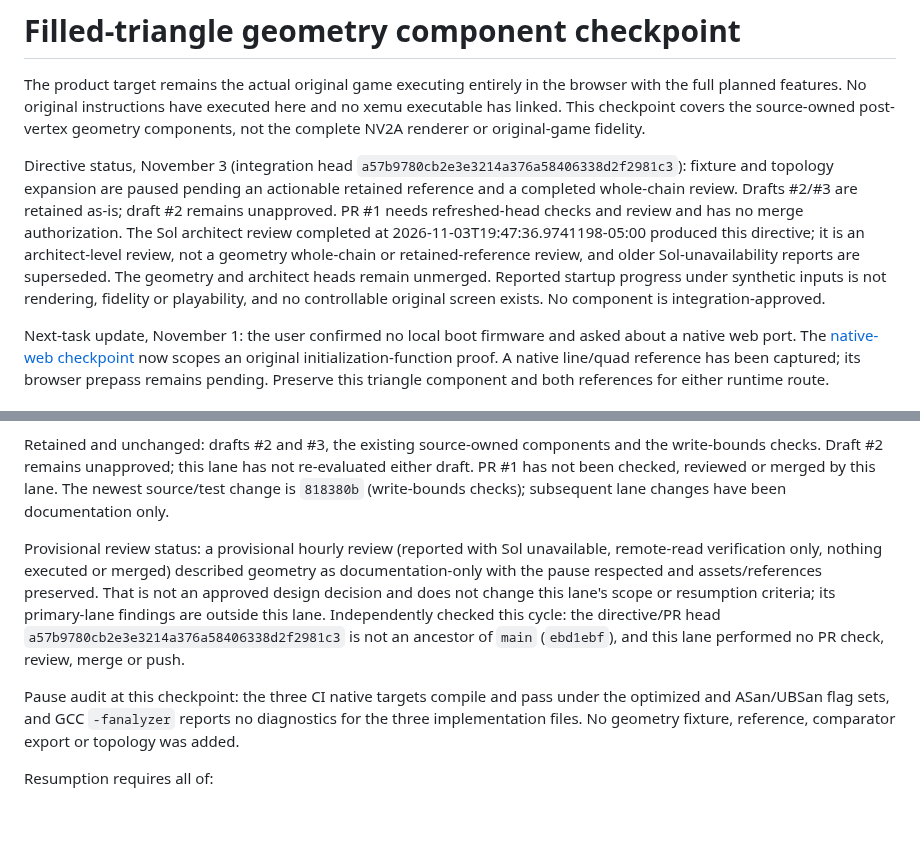
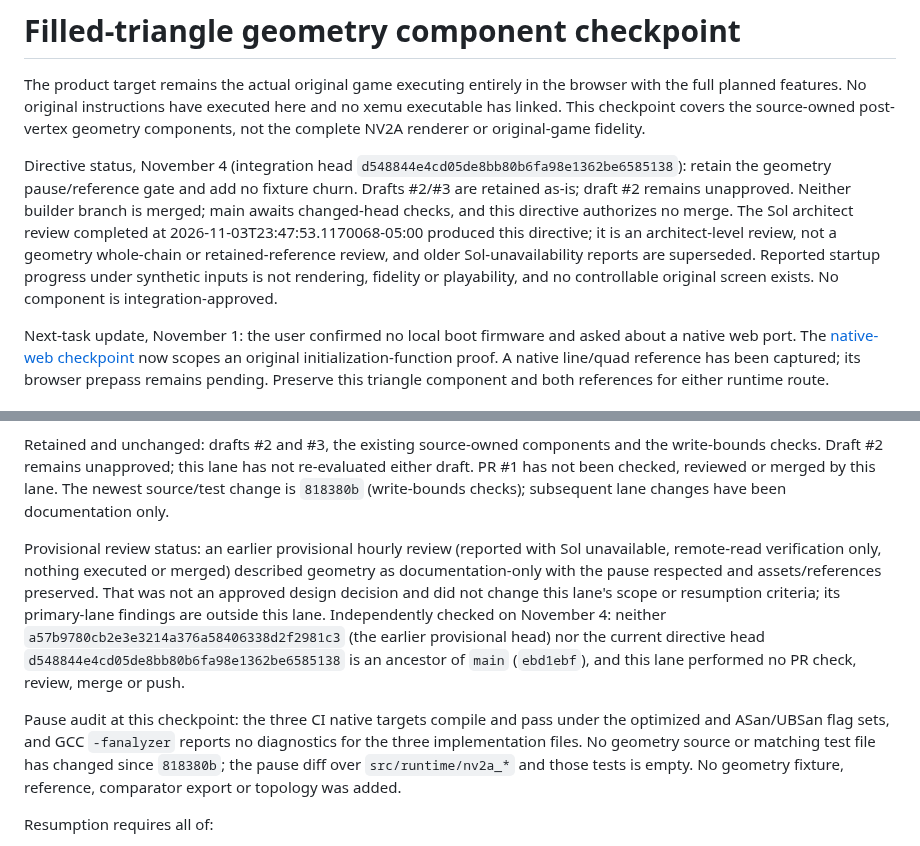
Before and after one commit to Jdiller-86/fuzion-frenzy-web-port, a Markdown page: docs/NV2A_GEOMETRY_CHECKPOINT.md, 2 parts joined by grey strips. GitHub-like rendering; blank space fills up the shorter version.

Commit message:
Update geometry pause for the new directive head
Record integration head d548844 and the architect review time, retaining the pause/reference gate with no fixture churn. Independently verify that neither the earlier provisional head a57b978 nor d548844 is an ancestor of main (ebd1ebf), and that no geometry source or matching test file has changed since the write-bounds commit 818380b. Documentation only; drafts #2/#3 and the existing components are unchanged, PR #1 is untouched, and no merge is authorized or performed.

```diff
--- a/docs/NV2A_GEOMETRY_CHECKPOINT.md
+++ b/docs/NV2A_GEOMETRY_CHECKPOINT.md
@@ -2,7 +2,7 @@
 
 The product target remains the actual original game executing entirely in the browser with the full planned features. No original instructions have executed here and no xemu executable has linked. This checkpoint covers the source-owned post-vertex geometry components, not the complete NV2A renderer or original-game fidelity.
 
-Directive status, November 3 (integration head `a57b9780cb2e3e3214a376a58406338d2f2981c3`): fixture and topology expansion are paused pending an actionable retained reference and a completed whole-chain review. Drafts #2/#3 are retained as-is; draft #2 remains unapproved. PR #1 needs refreshed-head checks and review and has no merge authorization. The Sol architect review completed at 2026-11-03T19:47:36.9741198-05:00 produced this directive; it is an architect-level review, not a geometry whole-chain or retained-reference review, and older Sol-unavailability reports are superseded. The geometry and architect heads remain unmerged. Reported startup progress under synthetic inputs is not rendering, fidelity or playability, and no controllable original screen exists. No component is integration-approved.
+Directive status, November 4 (integration head `d548844e4cd05de8bb80b6fa98e1362be6585138`): retain the geometry pause/reference gate and add no fixture churn. Drafts #2/#3 are retained as-is; draft #2 remains unapproved. Neither builder branch is merged; main awaits changed-head checks, and this directive authorizes no merge. The Sol architect review completed at 2026-11-03T23:47:53.1170068-05:00 produced this directive; it is an architect-level review, not a geometry whole-chain or retained-reference review, and older Sol-unavailability reports are superseded. Reported startup progress under synthetic inputs is not rendering, fidelity or playability, and no controllable original screen exists. No component is integration-approved.
 
 Next-task update, November 1: the user confirmed no local boot firmware and asked about a native web port. The [native-web checkpoint](NATIVE_WEB_FEASIBILITY.md) now scopes an original initialization-function proof. A native line/quad reference has been captured; its browser prepass remains pending. Preserve this triangle component and both references for either runtime route.
 
@@ -185,9 +185,9 @@ Per the current directive the lane is paused for:
 
 Retained and unchanged: drafts #2 and #3, the existing source-owned components and the write-bounds checks. Draft #2 remains unapproved; this lane has not re-evaluated either draft. PR #1 has not been checked, reviewed or merged by this lane. The newest source/test change is `818380b` (write-bounds checks); subsequent lane changes have been documentation only.
 
-Provisional review status: a provisional hourly review (reported with Sol unavailable, remote-read verification only, nothing executed or merged) described geometry as documentation-only with the pause respected and assets/references preserved. That is not an approved design decision and does not change this lane's scope or resumption criteria; its primary-lane findings are outside this lane. Independently checked this cycle: the directive/PR head `a57b9780cb2e3e3214a376a58406338d2f2981c3` is not an ancestor of `main` (`ebd1ebf`), and this lane performed no PR check, review, merge or push.
+Provisional review status: an earlier provisional hourly review (reported with Sol unavailable, remote-read verification only, nothing executed or merged) described geometry as documentation-only with the pause respected and assets/references preserved. That was not an approved design decision and did not change this lane's scope or resumption criteria; its primary-lane findings are outside this lane. Independently checked on November 4: neither `a57b9780cb2e3e3214a376a58406338d2f2981c3` (the earlier provisional head) nor the current directive head `d548844e4cd05de8bb80b6fa98e1362be6585138` is an ancestor of `main` (`ebd1ebf`), and this lane performed no PR check, review, merge or push.
 
-Pause audit at this checkpoint: the three CI native targets compile and pass under the optimized and ASan/UBSan flag sets, and GCC `-fanalyzer` reports no diagnostics for the three implementation files. No geometry fixture, reference, comparator export or topology was added.
+Pause audit at this checkpoint: the three CI native targets compile and pass under the optimized and ASan/UBSan flag sets, and GCC `-fanalyzer` reports no diagnostics for the three implementation files. No geometry source or matching test file has changed since `818380b`; the pause diff over `src/runtime/nv2a_*` and those tests is empty. No geometry fixture, reference, comparator export or topology was added.
 
 Resumption requires all of:
 
```
